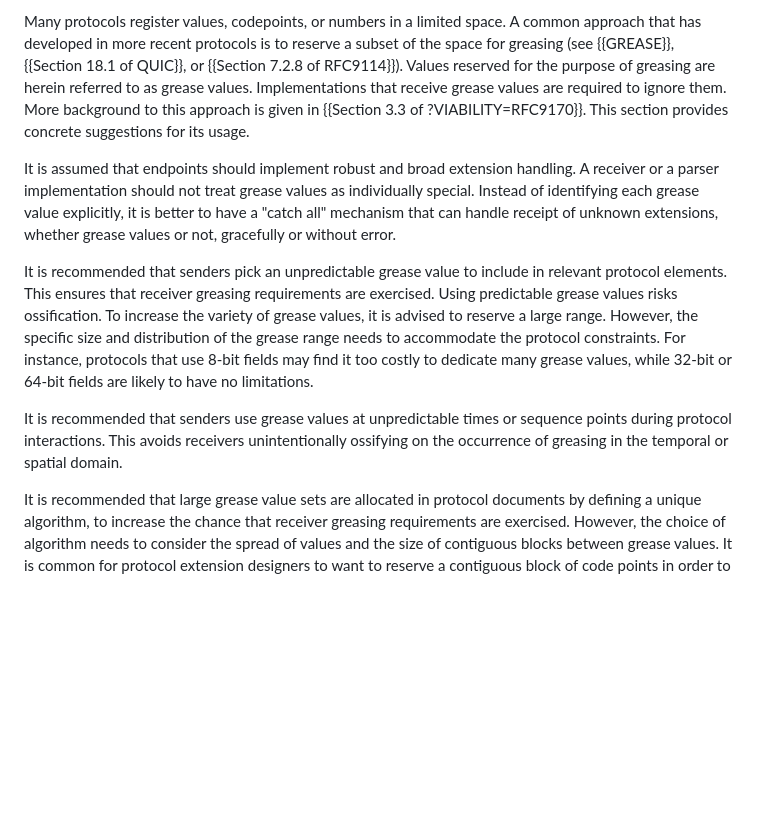
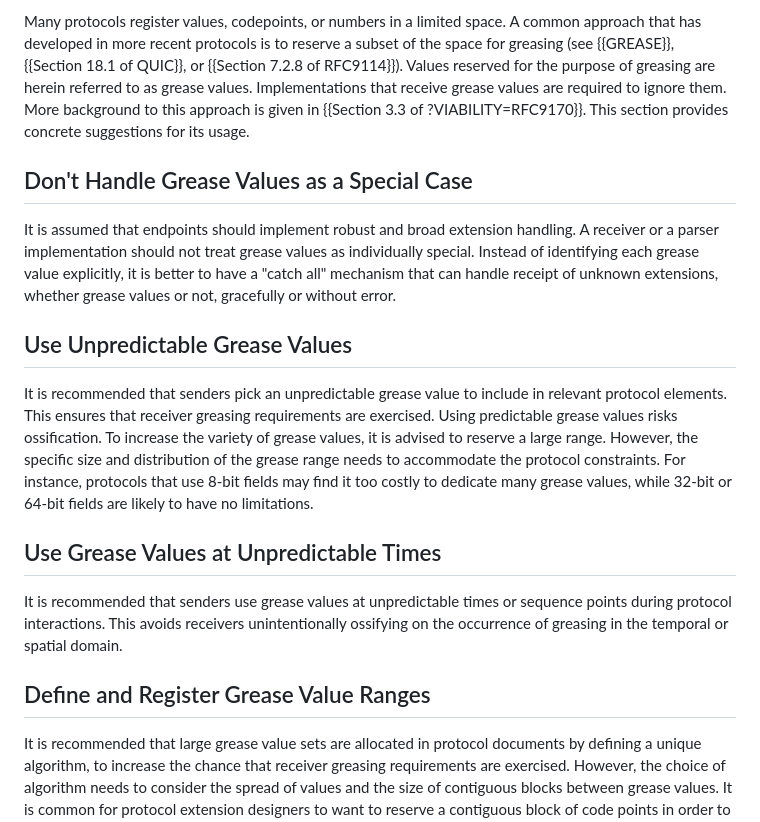
Before and after one commit to intarchboard/draft-protocol-greasing, a Markdown page: draft-edm-protocol-greasing.md, the part around the change. GitHub-like rendering; blank space fills up the shorter version.

Commit message:
Break greasing recommendations into sub-sections (#27)
* Break greasing recommendations into sub-sections

---------

Co-authored-by: Tommy Pauly <tpauly@apple.com>
Co-authored-by: Dave Thaler <dthaler1968@gmail.com>

```diff
--- a/draft-edm-protocol-greasing.md
+++ b/draft-edm-protocol-greasing.md
@@ -100,11 +100,15 @@ Implementations that receive grease values are required to ignore them. More
 background to this approach is given in {{Section 3.3 of ?VIABILITY=RFC9170}}.
 This section provides concrete suggestions for its usage.
 
+## Don't Handle Grease Values as a Special Case
+
 It is assumed that endpoints should implement robust and broad extension
 handling. A receiver or a parser implementation should not treat grease values
 as individually special. Instead of identifying each grease value explicitly,
 it is better to have a "catch all" mechanism that can handle receipt of unknown
 extensions, whether grease values or not, gracefully or without error.
+
+## Use Unpredictable Grease Values
 
 It is recommended that senders pick an unpredictable grease value to include in
 relevant protocol elements. This ensures that receiver greasing requirements are
@@ -115,10 +119,14 @@ protocol constraints. For instance, protocols that use 8-bit fields may find it
 too costly to dedicate many grease values, while 32-bit or 64-bit fields are
 likely to have no limitations.
 
+## Use Grease Values at Unpredictable Times
+
 It is recommended that senders use grease values at unpredictable times or
 sequence points during protocol interactions. This avoids receivers
 unintentionally ossifying on the occurrence of greasing in the temporal or
 spatial domain.
+
+## Define and Register Grease Value Ranges
 
 It is recommended that large grease value sets are allocated in protocol
 documents by defining a unique algorithm, to increase the chance that
```
